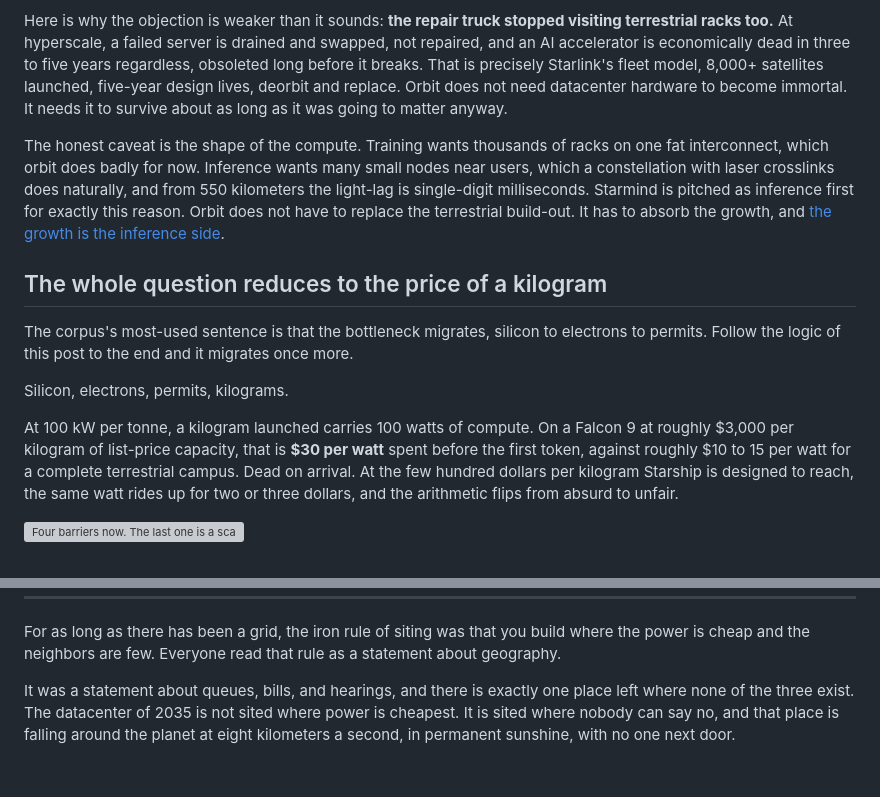
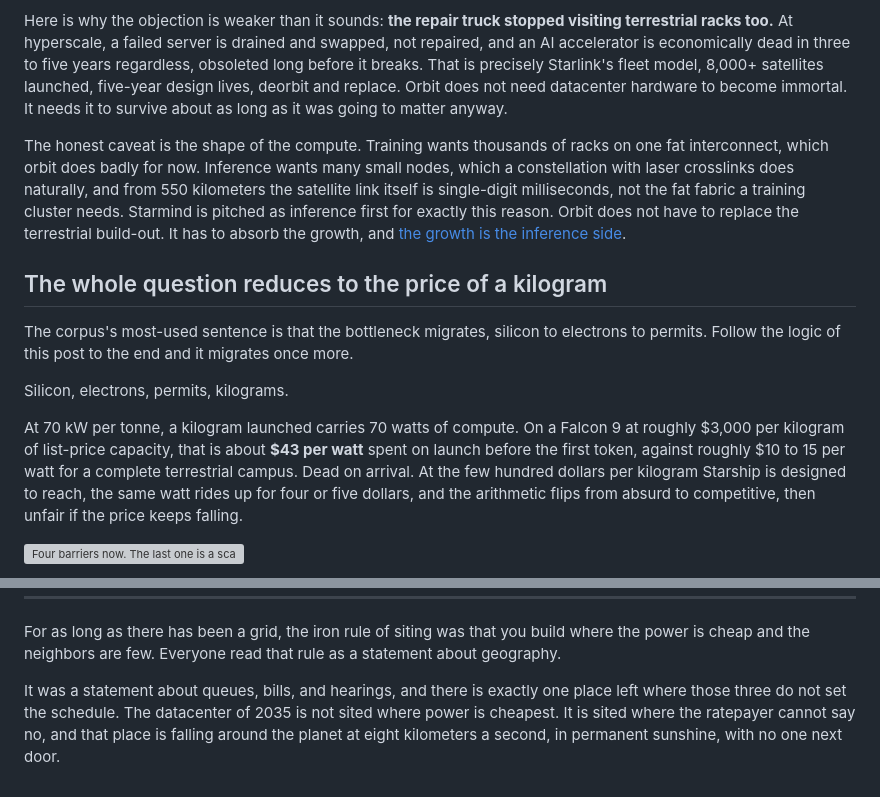
Before and after one commit to Lulzx/future, a Markdown page: blog/no-night-no-neighbors.md, 2 parts joined by grey strips. GitHub-like rendering; grey boxes are pictures that could not be loaded.

```diff
--- a/blog/no-night-no-neighbors.md
+++ b/blog/no-night-no-neighbors.md
@@ -85,7 +85,7 @@ Look at the proportions in that drawing. The rack is the small thing. Almost eve
 
 Here is why the objection is weaker than it sounds: **the repair truck stopped visiting terrestrial racks too.** At hyperscale, a failed server is drained and swapped, not repaired, and an AI accelerator is economically dead in three to five years regardless, obsoleted long before it breaks. That is precisely Starlink's fleet model, 8,000+ satellites launched, five-year design lives, deorbit and replace. Orbit does not need datacenter hardware to become immortal. It needs it to survive about as long as it was going to matter anyway.
 
-The honest caveat is the shape of the compute. Training wants thousands of racks on one fat interconnect, which orbit does badly for now. Inference wants many small nodes near users, which a constellation with laser crosslinks does naturally, and from 550 kilometers the light-lag is single-digit milliseconds. Starmind is pitched as inference first for exactly this reason. Orbit does not have to replace the terrestrial build-out. It has to absorb the growth, and [the growth is the inference side](../01-substrate/inference-economics.md).
+The honest caveat is the shape of the compute. Training wants thousands of racks on one fat interconnect, which orbit does badly for now. Inference wants many small nodes, which a constellation with laser crosslinks does naturally, and from 550 kilometers the satellite link itself is single-digit milliseconds, not the fat fabric a training cluster needs. Starmind is pitched as inference first for exactly this reason. Orbit does not have to replace the terrestrial build-out. It has to absorb the growth, and [the growth is the inference side](../01-substrate/inference-economics.md).
 
 ## The whole question reduces to the price of a kilogram
 
@@ -93,7 +93,7 @@ The corpus's most-used sentence is that the bottleneck migrates, silicon to elec
 
 Silicon, electrons, permits, kilograms.
 
-At 100 kW per tonne, a kilogram launched carries 100 watts of compute. On a Falcon 9 at roughly $3,000 per kilogram of list-price capacity, that is **$30 per watt** spent before the first token, against roughly $10 to 15 per watt for a complete terrestrial campus. Dead on arrival. At the few hundred dollars per kilogram Starship is designed to reach, the same watt rides up for two or three dollars, and the arithmetic flips from absurd to unfair.
+At 70 kW per tonne, a kilogram launched carries 70 watts of compute. On a Falcon 9 at roughly $3,000 per kilogram of list-price capacity, that is about **$43 per watt** spent on launch before the first token, against roughly $10 to 15 per watt for a complete terrestrial campus. Dead on arrival. At the few hundred dollars per kilogram Starship is designed to reach, the same watt rides up for four or five dollars, and the arithmetic flips from absurd to competitive, then unfair if the price keeps falling.
 
 ![Four barriers now. The last one is a scale, and it only asks one question.](img/fourth-gate.avif)
 
@@ -116,4 +116,4 @@ Watch those four series, prototype telemetry, customer launch pricing, third-par
 
 For as long as there has been a grid, the iron rule of siting was that you build where the power is cheap and the neighbors are few. Everyone read that rule as a statement about geography.
 
-It was a statement about queues, bills, and hearings, and there is exactly one place left where none of the three exist. The datacenter of 2035 is not sited where power is cheapest. It is sited where nobody can say no, and that place is falling around the planet at eight kilometers a second, in permanent sunshine, with no one next door.
+It was a statement about queues, bills, and hearings, and there is exactly one place left where those three do not set the schedule. The datacenter of 2035 is not sited where power is cheapest. It is sited where the ratepayer cannot say no, and that place is falling around the planet at eight kilometers a second, in permanent sunshine, with no one next door.
```
Also changed, not shown: other parts of blog/no-night-no-neighbors.md (+8 -8 lines), blog/framework.md (+1 -1 lines).
